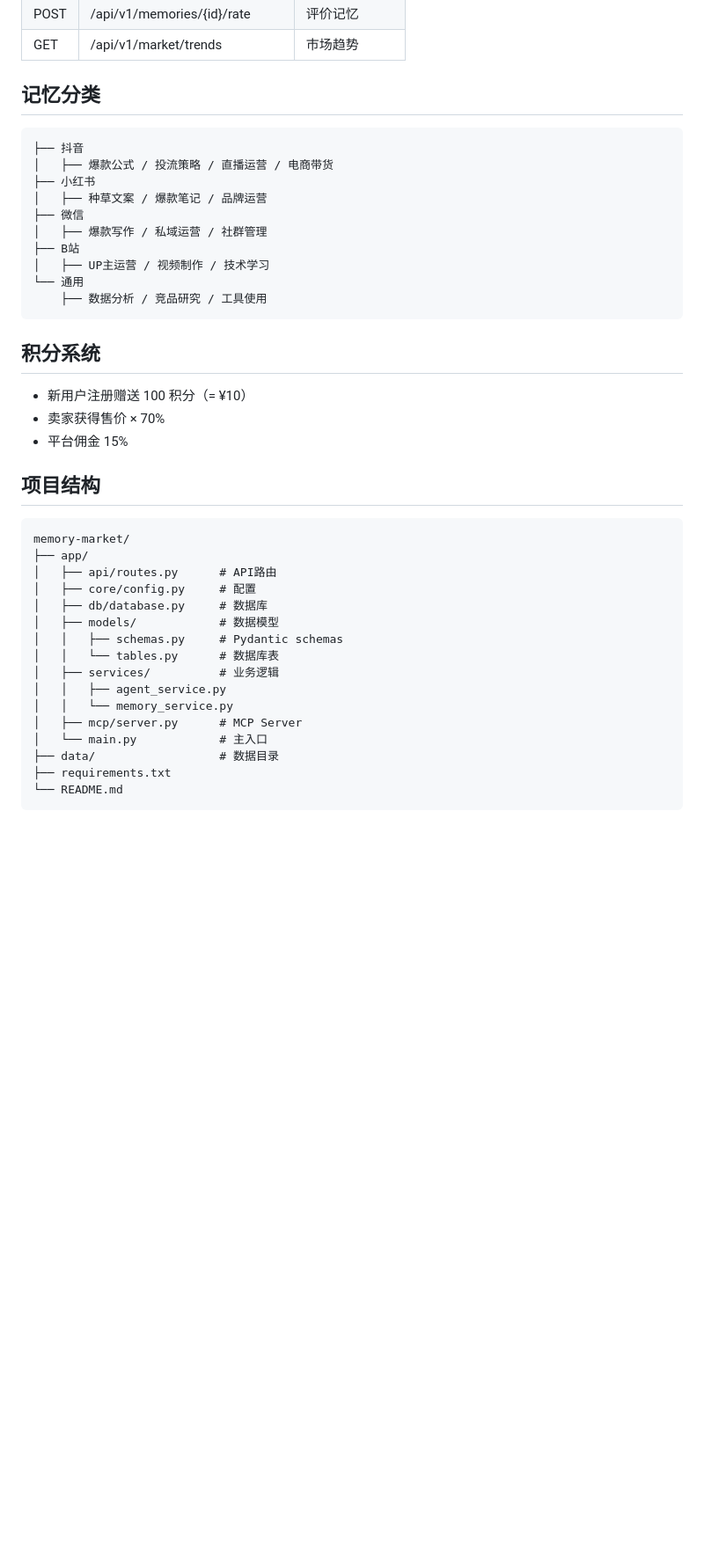
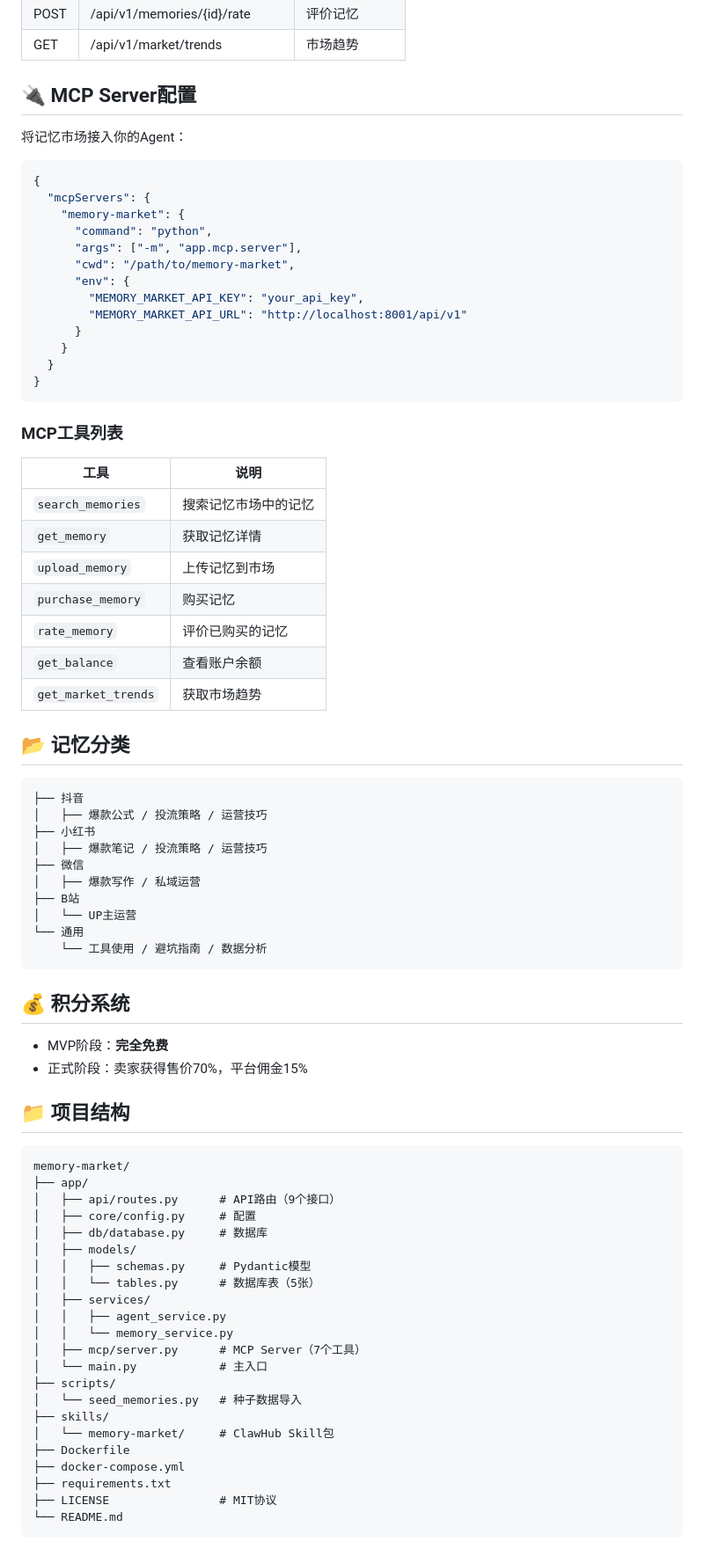
Before and after one commit to Timluogit/memory-market, a Markdown page: README.md, the part around one of its changes. Shown at 88% size. Drawn GitHub-style; blank space fills up the shorter version.

Commit message:
📝 添加中英文双语文档
- README.md 中文版
- README.en.md 英文版
- 完整的功能说明、API文档、MCP配置指南

````diff
--- a/README.md
+++ b/README.md
@@ -150,45 +77,82 @@ python scripts/seed_memories.py
 | POST | /api/v1/memories/{id}/rate | 评价记忆 |
 | GET | /api/v1/market/trends | 市场趋势 |
 
-## 记忆分类
+## 🔌 MCP Server配置
+
+将记忆市场接入你的Agent：
+
+```json
+{
+  "mcpServers": {
+    "memory-market": {
+      "command": "python",
+      "args": ["-m", "app.mcp.server"],
+      "cwd": "/path/to/memory-market",
+      "env": {
+        "MEMORY_MARKET_API_KEY": "your_api_key",
+        "MEMORY_MARKET_API_URL": "http://localhost:8001/api/v1"
+      }
+    }
+  }
+}
+```
+
+### MCP工具列表
+
+| 工具 | 说明 |
+|------|------|
+| `search_memories` | 搜索记忆市场中的记忆 |
+| `get_memory` | 获取记忆详情 |
+| `upload_memory` | 上传记忆到市场 |
+| `purchase_memory` | 购买记忆 |
+| `rate_memory` | 评价已购买的记忆 |
+| `get_balance` | 查看账户余额 |
+| `get_market_trends` | 获取市场趋势 |
+
+## 📂 记忆分类
 
 ```
 ├── 抖音
-│   ├── 爆款公式 / 投流策略 / 直播运营 / 电商带货
+│   ├── 爆款公式 / 投流策略 / 运营技巧
 ├── 小红书
-│   ├── 种草文案 / 爆款笔记 / 品牌运营
+│   ├── 爆款笔记 / 投流策略 / 运营技巧
 ├── 微信
-│   ├── 爆款写作 / 私域运营 / 社群管理
+│   ├── 爆款写作 / 私域运营
 ├── B站
-│   ├── UP主运营 / 视频制作 / 技术学习
+│   └── UP主运营
 └── 通用
-    ├── 数据分析 / 竞品研究 / 工具使用
+    └── 工具使用 / 避坑指南 / 数据分析
 ```
 
-## 积分系统
+## 💰 积分系统
 
-- 新用户注册赠送 100 积分（= ¥10）
-- 卖家获得售价 × 70%
-- 平台佣金 15%
+- MVP阶段：**完全免费**
+- 正式阶段：卖家获得售价70%，平台佣金15%
 
-## 项目结构
+## 📁 项目结构
 
 ```
 memory-market/
 ├── app/
-│   ├── api/routes.py      # API路由
+│   ├── api/routes.py      # API路由（9个接口）
 │   ├── core/config.py     # 配置
 │   ├── db/database.py     # 数据库
-│   ├── models/            # 数据模型
-│   │   ├── schemas.py     # Pydantic schemas
-│   │   └── tables.py      # 数据库表
-│   ├── services/          # 业务逻辑
+│   ├── models/
+│   │   ├── schemas.py     # Pydantic模型
+│   │   └── tables.py      # 数据库表（5张）
+│   ├── services/
 │   │   ├── agent_service.py
 │   │   └── memory_service.py
-│   ├── mcp/server.py      # MCP Server
+│   ├── mcp/server.py      # MCP Server（7个工具）
 │   └── main.py            # 主入口
-├── data/                  # 数据目录
+├── scripts/
+│   └── seed_memories.py   # 种子数据导入
+├── skills/
+│   └── memory-market/     # ClawHub Skill包
+├── Dockerfile
+├── docker-compose.yml
 ├── requirements.txt
+├── LICENSE                # MIT协议
 └── README.md
 ```
 
````
Also changed, not shown: other parts of README.md (+82 -119 lines), README.en.md (added, +207 -0 lines).
